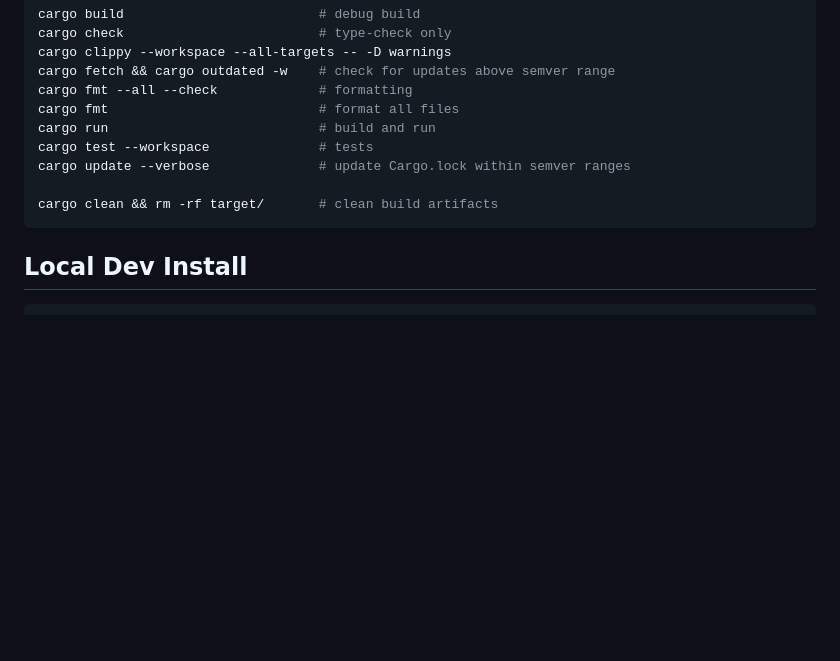
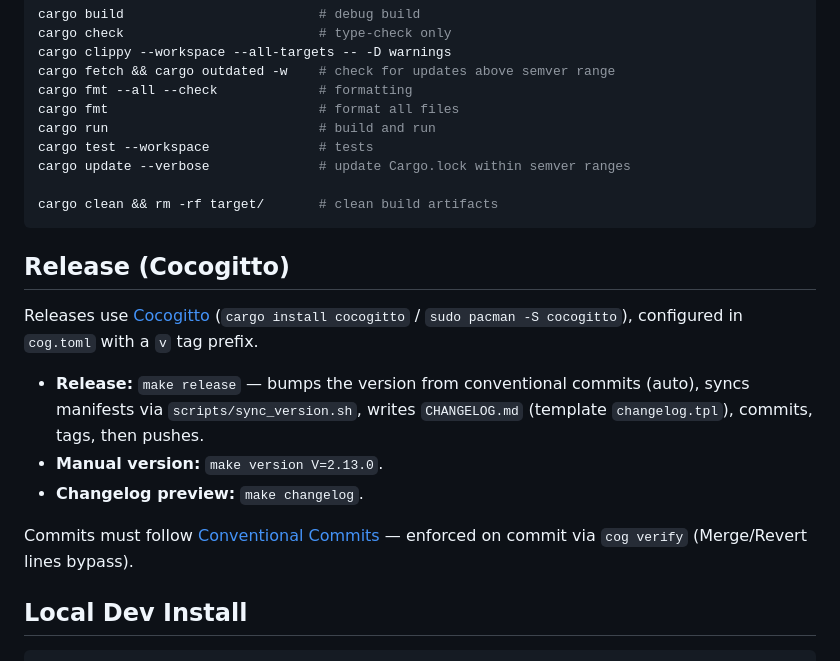
Before and after one commit to dcog989/Cliptoo, a Markdown page: README.md, the part around the change. Rendered like a GitHub page; blank space fills up the shorter version.

Commit message:
docs: cocogitto instructions for readme

````diff
--- a/README.md
+++ b/README.md
@@ -115,6 +115,16 @@ cargo update --verbose              # update Cargo.lock within semver ranges
 cargo clean && rm -rf target/       # clean build artifacts
 ```
 
+## Release (Cocogitto)
+
+Releases use [Cocogitto](https://cocogitto.io/) (`cargo install cocogitto` / `sudo pacman -S cocogitto`), configured in `cog.toml` with a `v` tag prefix.
+
+- **Release:** `make release` — bumps the version from conventional commits (auto), syncs manifests via `scripts/sync_version.sh`, writes `CHANGELOG.md` (template `changelog.tpl`), commits, tags, then pushes.
+- **Manual version:** `make version V=2.13.0`.
+- **Changelog preview:** `make changelog`.
+
+Commits must follow [Conventional Commits](https://www.conventionalcommits.org/) — enforced on commit via `cog verify` (Merge/Revert lines bypass).
+
 ## Local Dev Install
 
 ```sh
````
